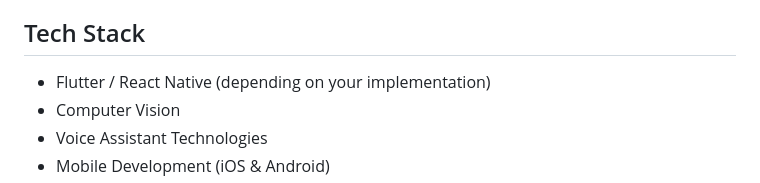
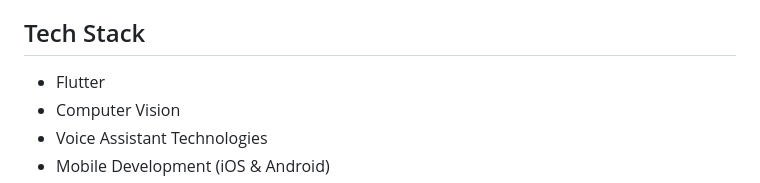
Before and after one commit to Ferdawes-Benali/HEXIdeate, a Markdown page: README.md, the part around the change. Rendered like a GitHub page.

Commit message:
Updated tech stack
Updated tech stack

```diff
--- a/README.md
+++ b/README.md
@@ -59,7 +59,7 @@ Available on **iOS** and **Android**, 7arbouche is designed to improve medicatio
 
 ## Tech Stack
 
-* Flutter / React Native (depending on your implementation)
+* Flutter
 * Computer Vision
 * Voice Assistant Technologies
 * Mobile Development (iOS & Android)
```
